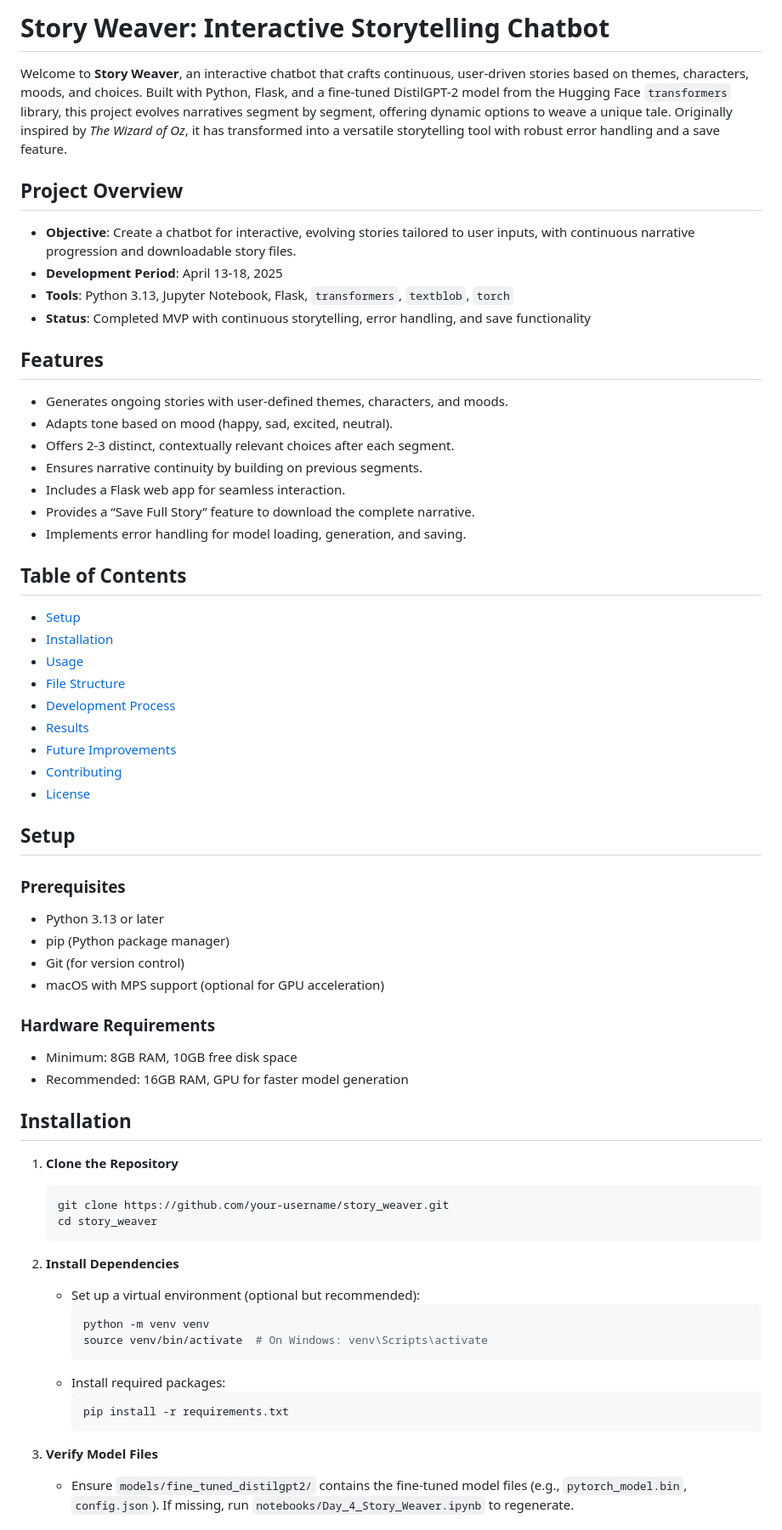
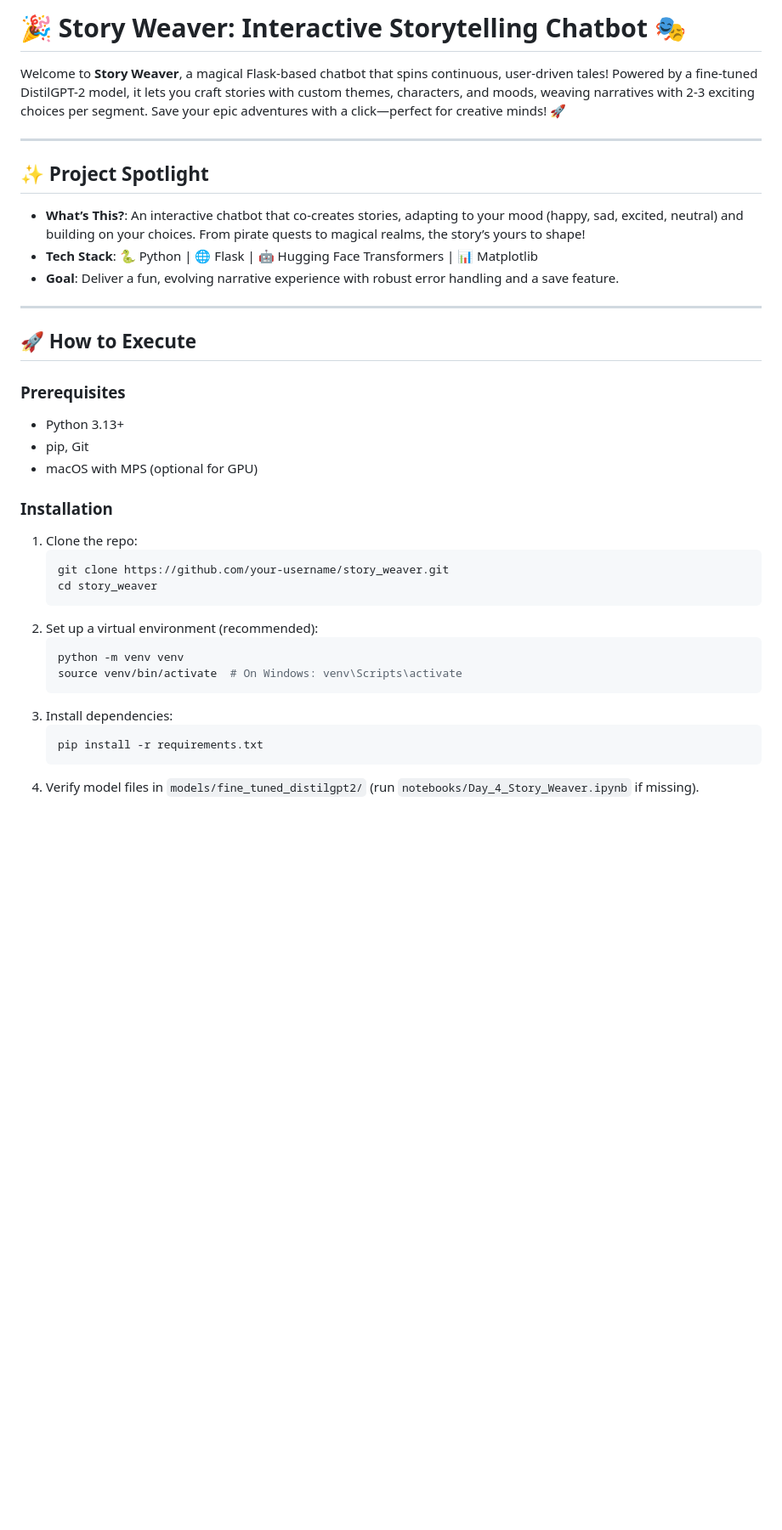
Before and after one commit to LexViper/StoryWeaver-Chatbot, a Markdown page: README.md, the part around one of its changes. Shown at 85% size. Rendered like a GitHub page; blank space fills up the shorter version.

````diff
--- a/README.md
+++ b/README.md
@@ -1,63 +1,43 @@
 
-# Story Weaver: Interactive Storytelling Chatbot
+# 🎉 Story Weaver: Interactive Storytelling Chatbot 🎭
 
-Welcome to **Story Weaver**, an interactive chatbot that crafts continuous, user-driven stories based on themes, characters, moods, and choices. Built with Python, Flask, and a fine-tuned DistilGPT-2 model from the Hugging Face `transformers` library, this project evolves narratives segment by segment, offering dynamic options to weave a unique tale. Originally inspired by *The Wizard of Oz*, it has transformed into a versatile storytelling tool with robust error handling and a save feature.
+Welcome to **Story Weaver**, a magical Flask-based chatbot that spins continuous, user-driven tales! Powered by a fine-tuned DistilGPT-2 model, it lets you craft stories with custom themes, characters, and moods, weaving narratives with 2-3 exciting choices per segment. Save your epic adventures with a click—perfect for creative minds! 🚀
 
-## Project Overview
-- **Objective**: Create a chatbot for interactive, evolving stories tailored to user inputs, with continuous narrative progression and downloadable story files.
-- **Development Period**: April 13-18, 2025
-- **Tools**: Python 3.13, Jupyter Notebook, Flask, `transformers`, `textblob`, `torch`
-- **Status**: Completed MVP with continuous storytelling, error handling, and save functionality
+---
 
-## Features
-- Generates ongoing stories with user-defined themes, characters, and moods.
-- Adapts tone based on mood (happy, sad, excited, neutral).
-- Offers 2-3 distinct, contextually relevant choices after each segment.
-- Ensures narrative continuity by building on previous segments.
-- Includes a Flask web app for seamless interaction.
-- Provides a “Save Full Story” feature to download the complete narrative.
-- Implements error handling for model loading, generation, and saving.
+## ✨ Project Spotlight
 
-## Table of Contents
-- [Setup](#setup)
-- [Installation](#installation)
-- [Usage](#usage)
-- [File Structure](#file-structure)
-- [Development Process](#development-process)
-- [Results](#results)
-- [Future Improvements](#future-improvements)
-- [Contributing](#contributing)
-- [License](#license)
+- **What’s This?**: An interactive chatbot that co-creates stories, adapting to your mood (happy, sad, excited, neutral) and building on your choices. From pirate quests to magical realms, the story’s yours to shape!
+- **Tech Stack**: 🐍 Python | 🌐 Flask | 🤖 Hugging Face Transformers | 📊 Matplotlib
+- **Goal**: Deliver a fun, evolving narrative experience with robust error handling and a save feature.
 
-## Setup
+---
+
+
+
+
+
+## 🚀 How to Execute
+
 ### Prerequisites
-- Python 3.13 or later
-- pip (Python package manager)
-- Git (for version control)
-- macOS with MPS support (optional for GPU acceleration)
+- Python 3.13+
+- pip, Git
+- macOS with MPS (optional for GPU)
 
-### Hardware Requirements
-- Minimum: 8GB RAM, 10GB free disk space
-- Recommended: 16GB RAM, GPU for faster model generation
-
-## Installation
-1. **Clone the Repository**
+### Installation
+1. Clone the repo:
    ```bash
    git clone https://github.com/your-username/story_weaver.git
    cd story_weaver
    ```
+2. Set up a virtual environment (recommended):
+   ```bash
+   python -m venv venv
+   source venv/bin/activate  # On Windows: venv\Scripts\activate
+   ```
+3. Install dependencies:
+   ```bash
+   pip install -r requirements.txt
+   ```
+4. Verify model files in `models/fine_tuned_distilgpt2/` (run `notebooks/Day_4_Story_Weaver.ipynb` if missing).
 
-2. **Install Dependencies**
-   - Set up a virtual environment (optional but recommended):
-     ```bash
-     python -m venv venv
-     source venv/bin/activate  # On Windows: venv\Scripts\activate
-     ```
-   - Install required packages:
-     ```bash
-     pip install -r requirements.txt
-     ```
-
-3. **Verify Model Files**
-   - Ensure `models/fine_tuned_distilgpt2/` contains the fine-tuned model files (e.g., `pytorch_model.bin`, `config.json`). If missing, run `notebooks/Day_4_Story_Weaver.ipynb` to regenerate.
-
````
Also changed, not shown: other parts of README.md (+42 -94 lines).
